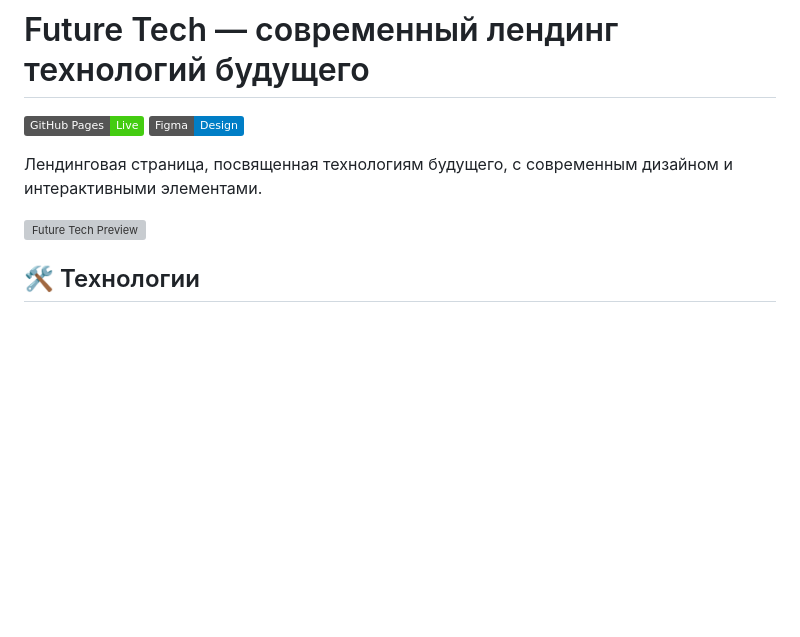
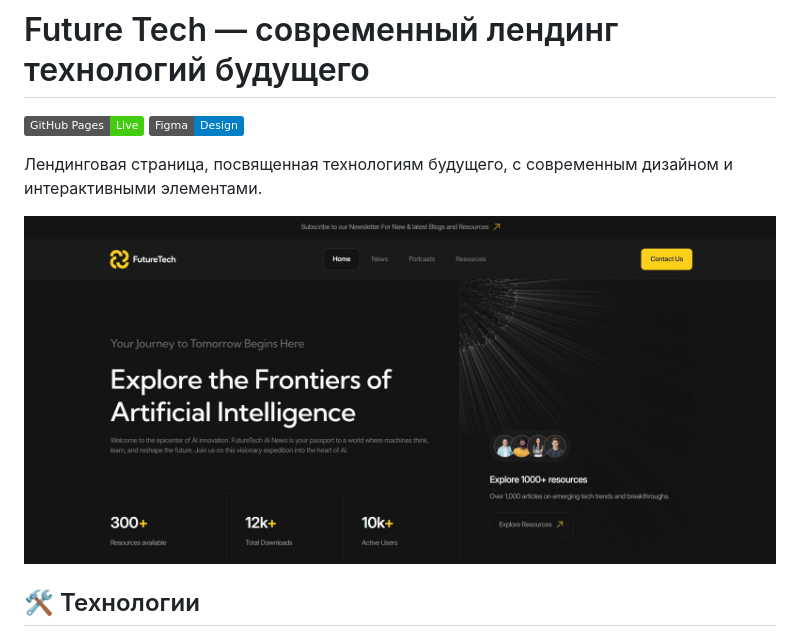
Before and after one commit to dgrachkov03/future-tech-layout, a Markdown page: README.md, the part around the change. GitHub-like rendering; badges without logos; blank space fills up the shorter version; grey boxes are pictures that could not be loaded.

```diff
--- a/README.md
+++ b/README.md
@@ -5,7 +5,7 @@
 
 Лендинговая страница, посвященная технологиям будущего, с современным дизайном и интерактивными элементами.
 
-![Future Tech Preview](preview.jpg) <!-- Можно добавить скриншот и залить в репозиторий -->
+![Future Tech Preview](preview-image.jpg) <!-- Можно добавить скриншот и залить в репозиторий -->
 
 ## 🛠 Технологии
 - **HTML5** — семантическая верстка
```
